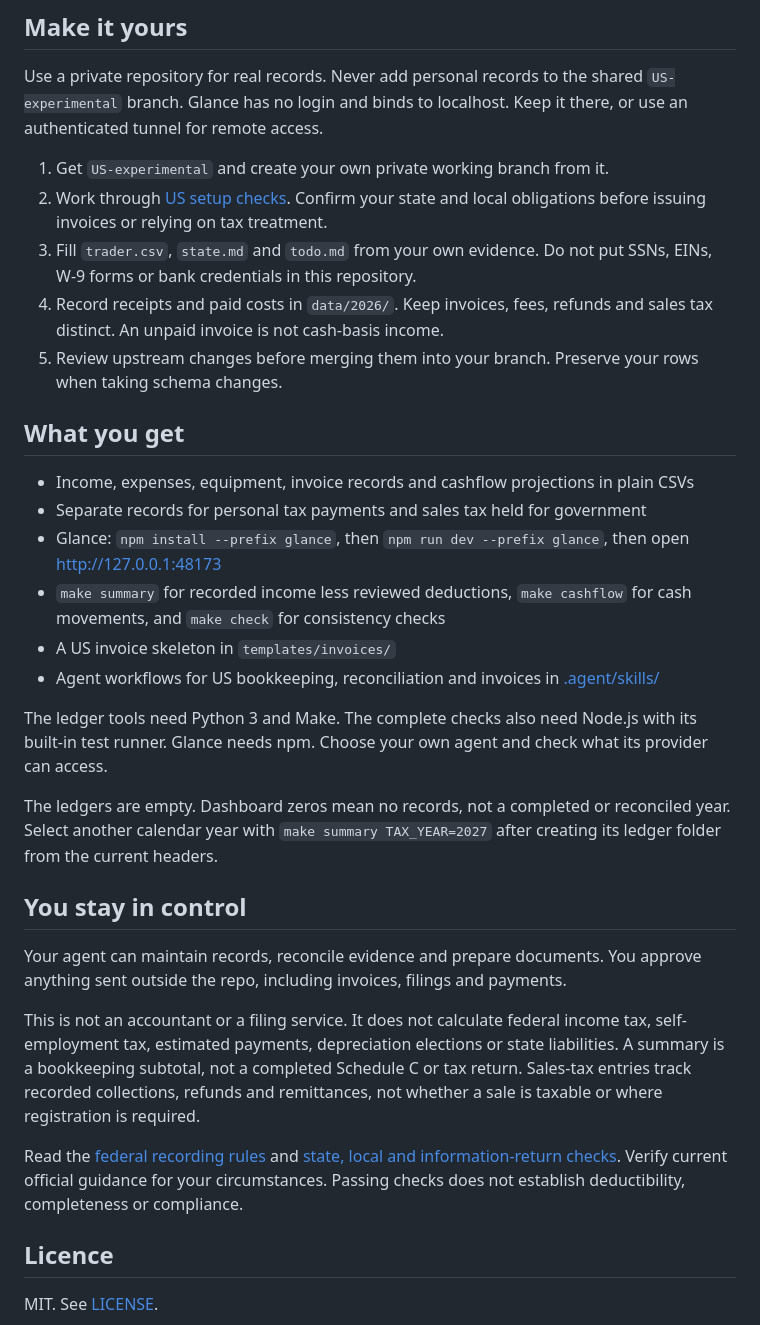
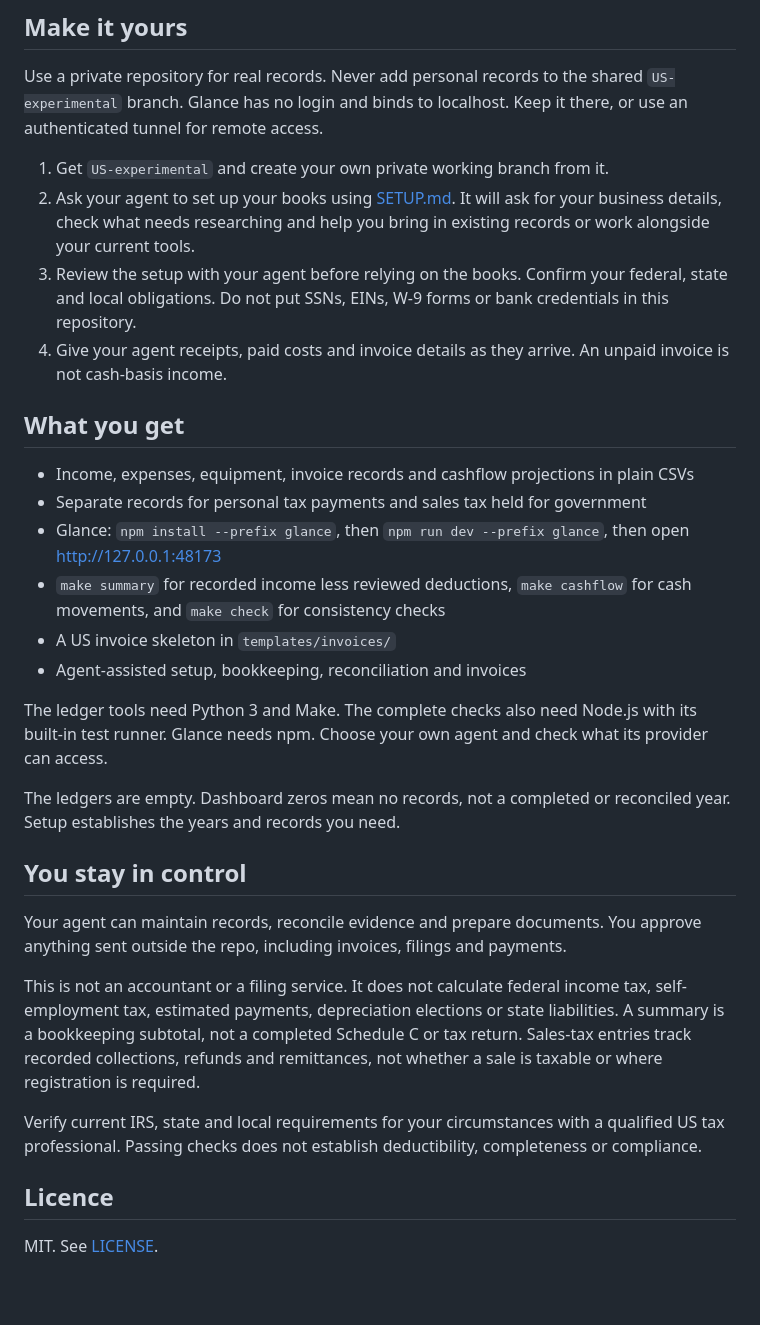
Before and after one commit to IgorWarzocha/sole-books, a Markdown page: README.md, the part around the change. Rendered like a GitHub page; blank space fills up the shorter version.

Commit message:
Keep US README focused on the user workflow

```diff
--- a/README.md
+++ b/README.md
@@ -17,10 +17,9 @@ The UK template remains on `uk`, and `demo` contains fictional UK books. Neither
 Use a private repository for real records. Never add personal records to the shared `US-experimental` branch. Glance has no login and binds to localhost. Keep it there, or use an authenticated tunnel for remote access.
 
 1. Get `US-experimental` and create your own private working branch from it.
-2. Work through [US setup checks](.agent/skills/us-bookkeeping/references/federal.md#before-using-real-books). Confirm your state and local obligations before issuing invoices or relying on tax treatment.
-3. Fill `trader.csv`, `state.md` and `todo.md` from your own evidence. Do not put SSNs, EINs, W-9 forms or bank credentials in this repository.
-4. Record receipts and paid costs in `data/2026/`. Keep invoices, fees, refunds and sales tax distinct. An unpaid invoice is not cash-basis income.
-5. Review upstream changes before merging them into your branch. Preserve your rows when taking schema changes.
+2. Ask your agent to set up your books using [SETUP.md](SETUP.md). It will ask for your business details, check what needs researching and help you bring in existing records or work alongside your current tools.
+3. Review the setup with your agent before relying on the books. Confirm your federal, state and local obligations. Do not put SSNs, EINs, W-9 forms or bank credentials in this repository.
+4. Give your agent receipts, paid costs and invoice details as they arrive. An unpaid invoice is not cash-basis income.
 
 ## What you get
 
@@ -29,11 +28,11 @@ Use a private repository for real records. Never add personal records to the sha
 - Glance: `npm install --prefix glance`, then `npm run dev --prefix glance`, then open http://127.0.0.1:48173
 - `make summary` for recorded income less reviewed deductions, `make cashflow` for cash movements, and `make check` for consistency checks
 - A US invoice skeleton in `templates/invoices/`
-- Agent workflows for US bookkeeping, reconciliation and invoices in [.agent/skills/](.agent/skills/)
+- Agent-assisted setup, bookkeeping, reconciliation and invoices
 
 The ledger tools need Python 3 and Make. The complete checks also need Node.js with its built-in test runner. Glance needs npm. Choose your own agent and check what its provider can access.
 
-The ledgers are empty. Dashboard zeros mean no records, not a completed or reconciled year. Select another calendar year with `make summary TAX_YEAR=2027` after creating its ledger folder from the current headers.
+The ledgers are empty. Dashboard zeros mean no records, not a completed or reconciled year. Setup establishes the years and records you need.
 
 ## You stay in control
 
@@ -41,7 +40,7 @@ Your agent can maintain records, reconcile evidence and prepare documents. You a
 
 This is not an accountant or a filing service. It does not calculate federal income tax, self-employment tax, estimated payments, depreciation elections or state liabilities. A summary is a bookkeeping subtotal, not a completed Schedule C or tax return. Sales-tax entries track recorded collections, refunds and remittances, not whether a sale is taxable or where registration is required.
 
-Read the [federal recording rules](.agent/skills/us-bookkeeping/references/federal.md) and [state, local and information-return checks](.agent/skills/us-bookkeeping/references/state-and-reporting.md). Verify current official guidance for your circumstances. Passing checks does not establish deductibility, completeness or compliance.
+Verify current IRS, state and local requirements for your circumstances with a qualified US tax professional. Passing checks does not establish deductibility, completeness or compliance.
 
 ## Licence
 
```
